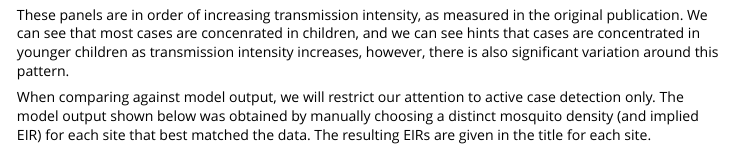
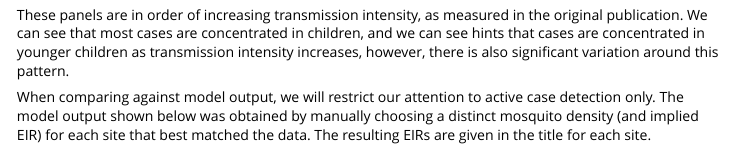
Before and after one commit to mrc-ide/SIMPLEGEN, an R Markdown document (vignettes/calibration_age_inc.Rmd): the page in a window 1100 px wide, from 1650 px down. Rendered offline with R 4.5, knitr and Pandoc, with nearby package versions.

Commit message:
fix typos in vignette

````diff
--- a/vignettes/calibration_age_inc.Rmd
+++ b/vignettes/calibration_age_inc.Rmd
@@ -59,7 +59,7 @@ df_data %>%
   facet_wrap(~plot_title, ncol = 4, scales = "free_y")
 ```
 
-These panels are in order of increasing transmission intensity, as measured in the original publication. We can see that most cases are concenrated in children, and we can see hints that cases are concentrated in younger children as transmission intensity increases, however, there is also significant variation around this pattern.
+These panels are in order of increasing transmission intensity, as measured in the original publication. We can see that most cases are concentrated in children, and we can see hints that cases are concentrated in younger children as transmission intensity increases, however, there is also significant variation around this pattern.
 
 When comparing against model output, we will restrict our attention to active case detection only. The model output shown below was obtained by manually choosing a distinct mosquito density (and implied EIR) for each site that best matched the data. The resulting EIRs are given in the title for each site.
 
````
